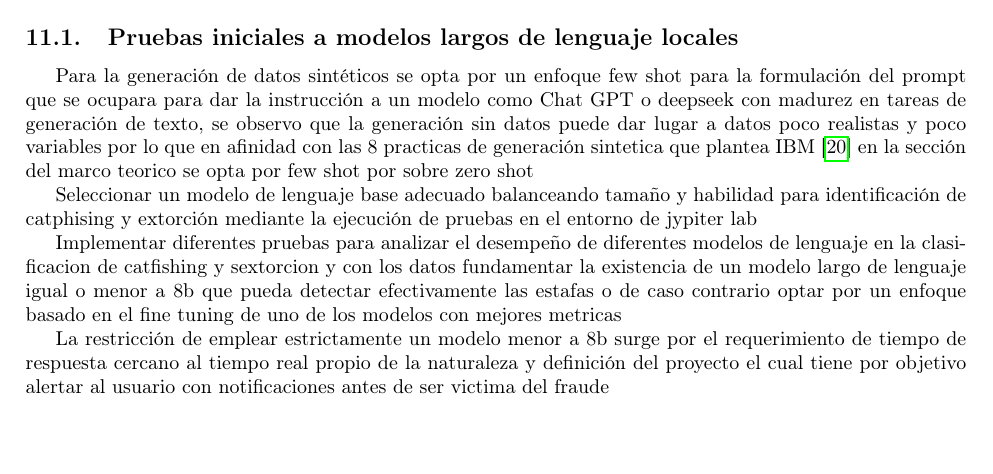
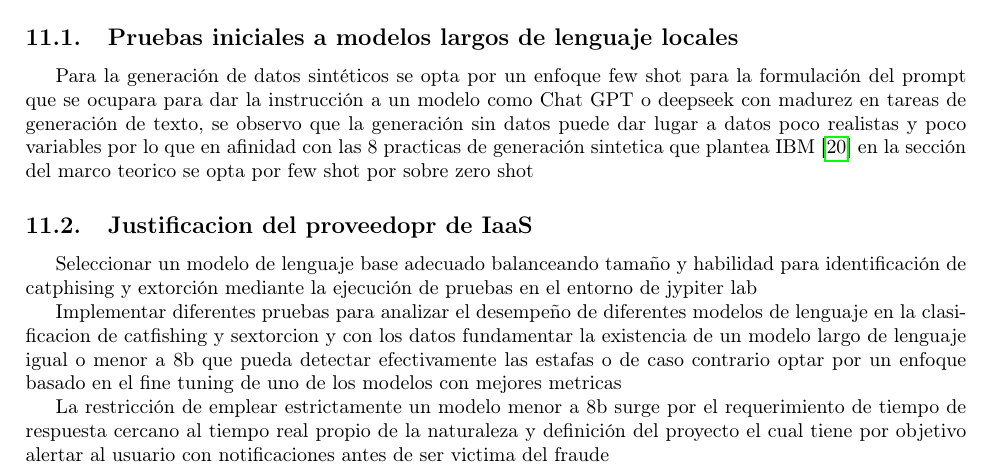
Before and after one commit to MisterPi14/Catfishing-Sextortion-PLN-Filter, a LaTeX document (Reporte Tecnico LaTeX/main.tex): part of page 12 of 23, cut so that both start at the same text, the shorter picture padded with empty space. Compiled offline with pdfLaTeX.

Commit message:
Añadiendo comentario sobre un punto fuerete en la justificacion del IaaS en el Desarrollo

```diff
--- a/Reporte Tecnico LaTeX/main.tex
+++ b/Reporte Tecnico LaTeX/main.tex
@@ -627,6 +627,9 @@ dar la instrucción a un modelo como Chat GPT o deepseek con madurez en tareas d
 la generación sin datos puede dar lugar a datos poco realistas y poco variables por lo que en afinidad con las 8 practicas de
 generación sintetica que plantea IBM \cite{SynthDataByIbm} en la sección del marco teorico se opta por few shot por sobre zero shot
 
+\subsection{Justificacion del proveedopr de IaaS}
+
+%2025-08-31: Considerar un aspecto fuente para la justificacion del proveedopr de IaaS el que tengan data centers en cdmx o en mexico para la baja latencia, puede ser un punto fuenrte para justificar azure frente aws aunque aparentemente segun gpt sea predominante
 
 
 %Desarrollar este objetivo
```
